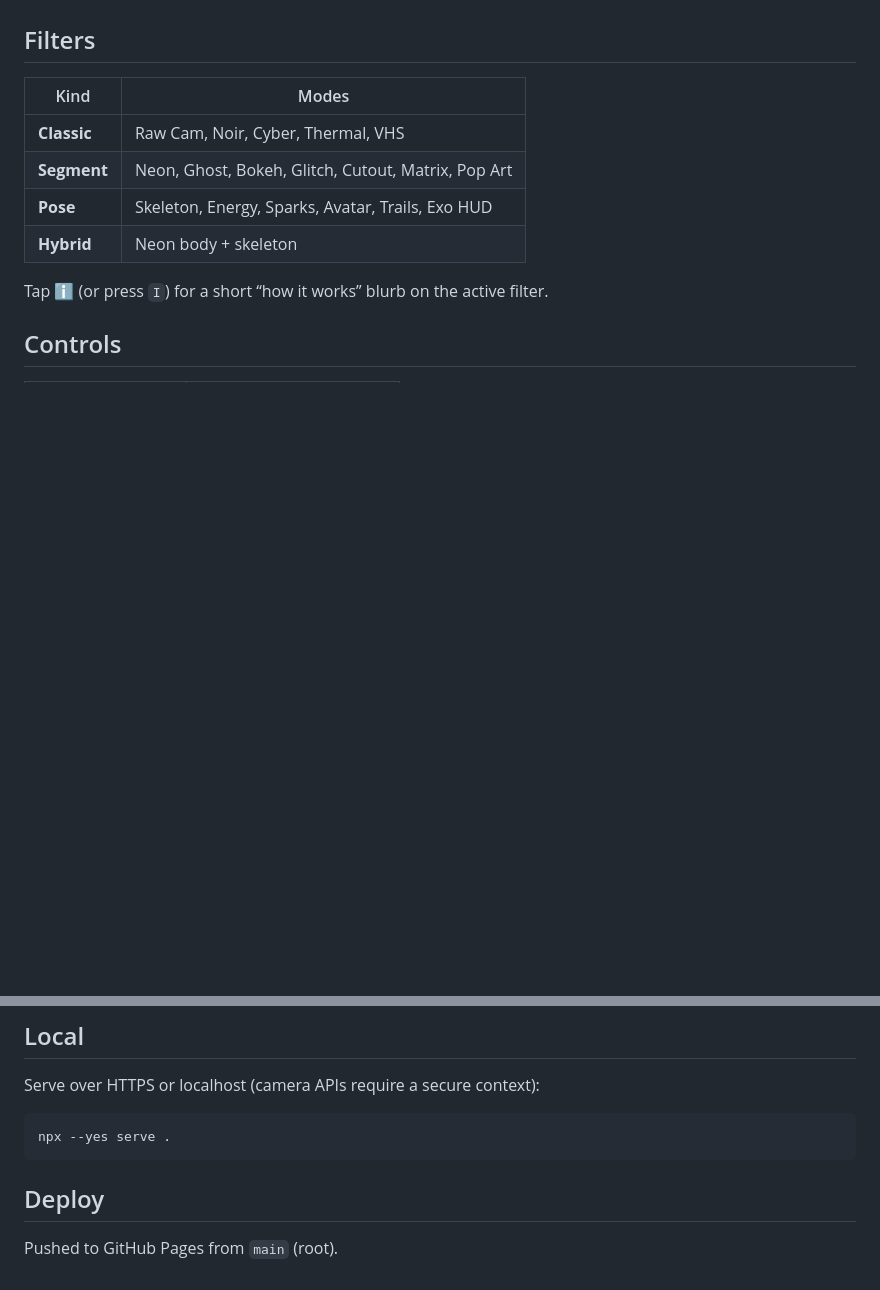
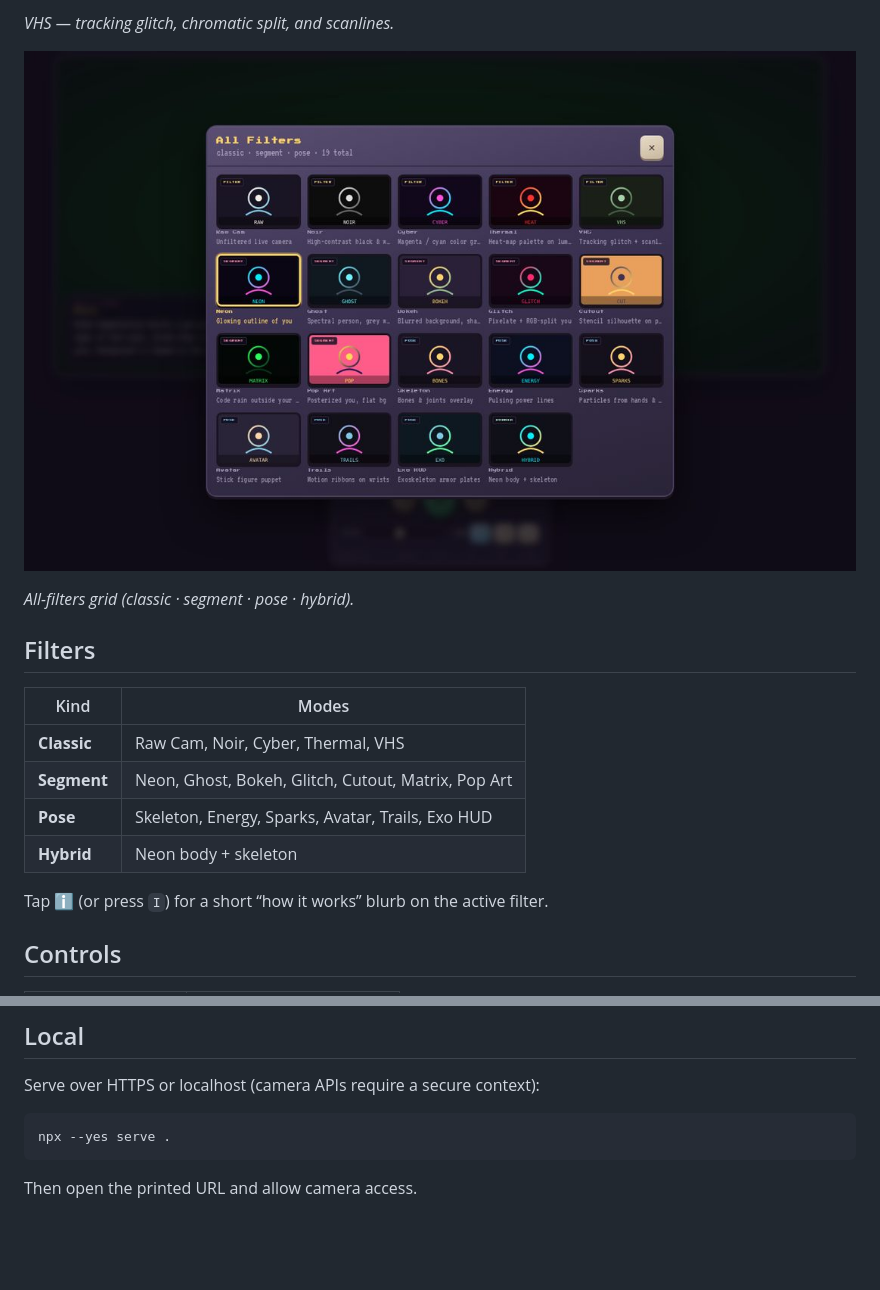
Before and after one commit to Rohsomeness/bitart-camera, a Markdown page: README.md, 2 parts joined by grey strips. Rendered like a GitHub page; pictures changed too: docs/screenshots/all-filters-grid.jpg (added); blank space fills up the shorter version.

````diff
--- a/README.md
+++ b/README.md
@@ -6,3 +21,8 @@ Everything runs **on-device** in your browser (MediaPipe). Video is never upload
+*VHS — tracking glitch, chromatic split, and scanlines.*
+
+![All filters grid](docs/screenshots/all-filters-grid.jpg)
+
+*All-filters grid (classic · segment · pose · hybrid).*
 
 ## Filters
 
@@ -44,6 +64,4 @@ Serve over HTTPS or localhost (camera APIs require a secure context):
 npx --yes serve .
 ```
 
-## Deploy
-
-Pushed to GitHub Pages from `main` (root).
+Then open the printed URL and allow camera access.
````
Also changed, not shown: other parts of README.md (+15 -0 lines), docs/screenshots/idle-shell.jpg (added), docs/screenshots/live-cyber.jpg (added), docs/screenshots/live-neon.jpg (added), docs/screenshots/live-vhs.jpg (added).
